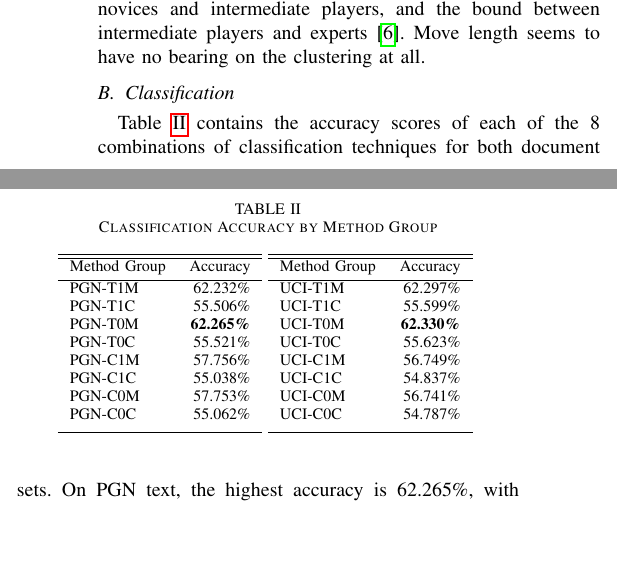
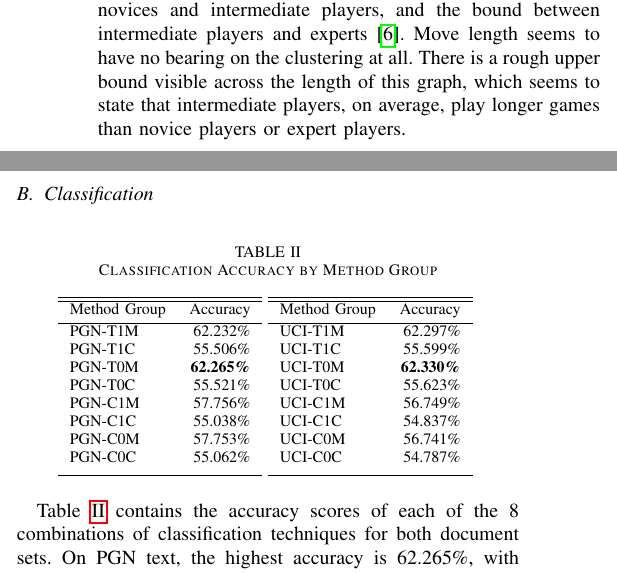
Before and after one commit to MutantLeech/CRE-Project, a LaTeX paper (IEEE-CRE-Paper.tex): two parts of the columns of page 4 of 5, joined at a grey line, cut so that both start at the same text, the shorter picture padded with empty space. Compiled offline with pdfLaTeX.

Commit message:
add that part abt the move counts

```diff
--- a/IEEE-CRE-Paper.tex
+++ b/IEEE-CRE-Paper.tex
@@ -168,7 +168,7 @@ As an example, UCI text which is treated to a TF-IDF vectorization, stratified d
 \caption{A scatterplot of all the games in consideration, colored in accordance to which cluster they belong to.}
 \end{figure}
 
-Using k=7 clusters, all the games quickly and cleanly separate out into nearly-equal width bands between 1250 Elo and about 2100 Elo. Any values below 1250 are in their own cluster, and any values above 2100 are in their own cluster as well. Interestingly, this seems to remain true even when the cluster count increases, with the bands in between getting thinner to fit. This isn't an intentional feature of the clustering algorithm, but it's one that works to our advantage: These self-inforced bounds are roughly equivalent to the bound between novices and intermediate players, and the bound between intermediate players and experts \cite{b6}. Move length seems to have no bearing on the clustering at all.
+Using k=7 clusters, all the games quickly and cleanly separate out into nearly-equal width bands between 1250 Elo and about 2100 Elo. Any values below 1250 are in their own cluster, and any values above 2100 are in their own cluster as well. Interestingly, this seems to remain true even when the cluster count increases, with the bands in between getting thinner to fit. This isn't an intentional feature of the clustering algorithm, but it's one that works to our advantage: These self-inforced bounds are roughly equivalent to the bound between novices and intermediate players, and the bound between intermediate players and experts \cite{b6}. Move length seems to have no bearing on the clustering at all. There is a rough upper bound visible across the length of this graph, which seems to state that intermediate players, on average, play longer games than novice players or expert players.
 
 \subsection{Classification}
 \begin{table}[htbp]
```
Also changed, not shown: IEEE-CRE-Paper.pdf, 1 other file.
